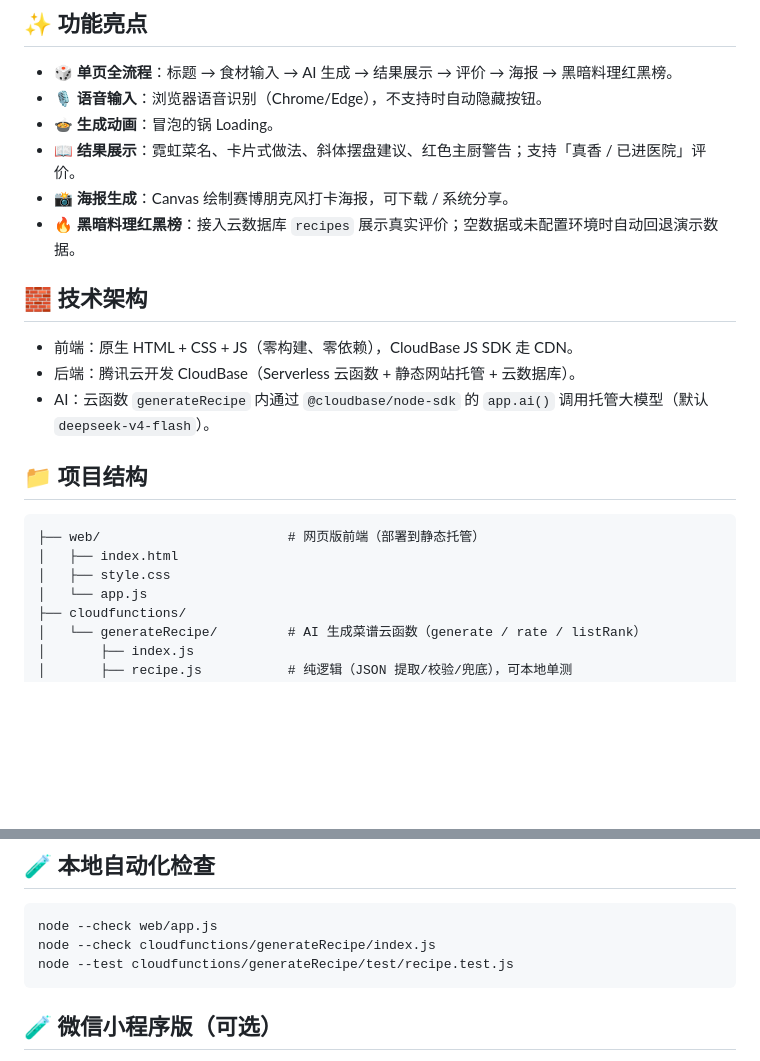
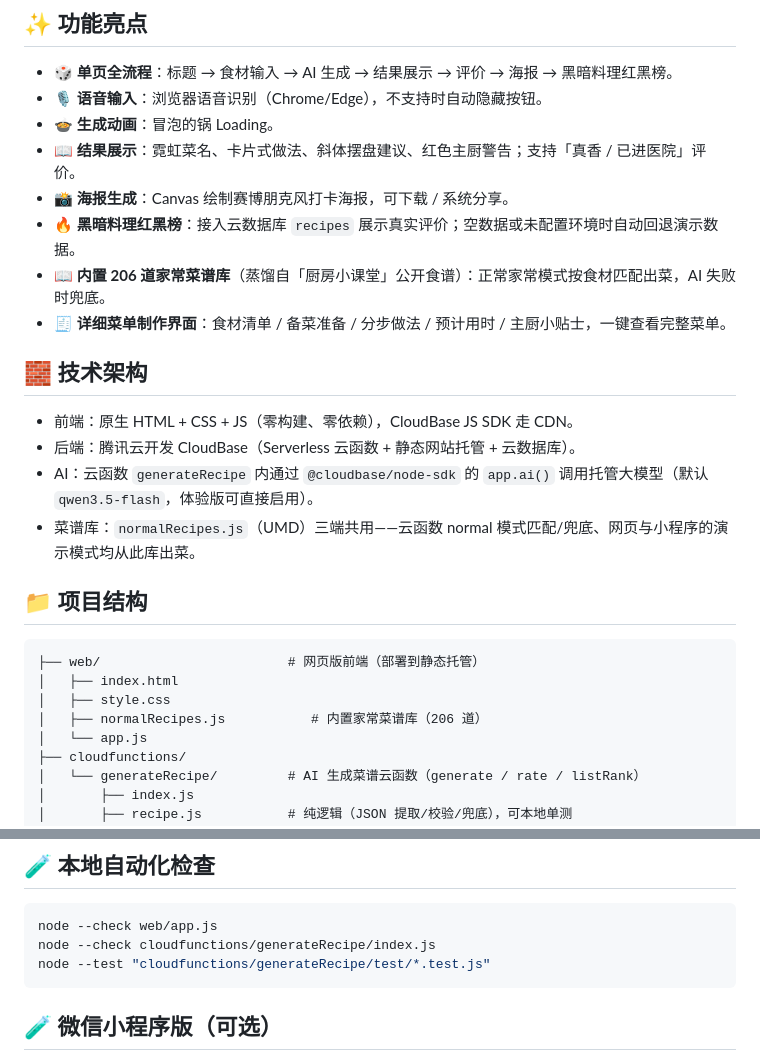
Before and after one commit to sun-zihang/fridge-leftover-blindbox, a Markdown page: README.md, 2 parts joined by grey strips. Rendered like a GitHub page; blank space fills up the shorter version.

Commit message:
docs: README 补充内置 206 道家菜谱库、详细菜单界面、模型默认 qwen3.5-flash

````diff
--- a/README.md
+++ b/README.md
@@ -9,17 +9,21 @@
 - 📖 **结果展示**：霓虹菜名、卡片式做法、斜体摆盘建议、红色主厨警告；支持「真香 / 已进医院」评价。
 - 📸 **海报生成**：Canvas 绘制赛博朋克风打卡海报，可下载 / 系统分享。
 - 🔥 **黑暗料理红黑榜**：接入云数据库 `recipes` 展示真实评价；空数据或未配置环境时自动回退演示数据。
+- 📖 **内置 206 道家常菜谱库**（蒸馏自「厨房小课堂」公开食谱）：正常家常模式按食材匹配出菜，AI 失败时兜底。
+- 🧾 **详细菜单制作界面**：食材清单 / 备菜准备 / 分步做法 / 预计用时 / 主厨小贴士，一键查看完整菜单。
 
 ## 🧱 技术架构
 - 前端：原生 HTML + CSS + JS（零构建、零依赖），CloudBase JS SDK 走 CDN。
 - 后端：腾讯云开发 CloudBase（Serverless 云函数 + 静态网站托管 + 云数据库）。
-- AI：云函数 `generateRecipe` 内通过 `@cloudbase/node-sdk` 的 `app.ai()` 调用托管大模型（默认 `deepseek-v4-flash`）。
+- AI：云函数 `generateRecipe` 内通过 `@cloudbase/node-sdk` 的 `app.ai()` 调用托管大模型（默认 `qwen3.5-flash`，体验版可直接启用）。
+- 菜谱库：`normalRecipes.js`（UMD）三端共用——云函数 normal 模式匹配/兜底、网页与小程序的演示模式均从此库出菜。
 
 ## 📁 项目结构
 ```
 ├── web/                        # 网页版前端（部署到静态托管）
 │   ├── index.html
 │   ├── style.css
+│   ├── normalRecipes.js           # 内置家常菜谱库（206 道）
 │   └── app.js
 ├── cloudfunctions/
 │   └── generateRecipe/         # AI 生成菜谱云函数（generate / rate / listRank）
@@ -91,7 +95,7 @@ tcb hosting deploy ./web --env-id <envId> --yes
 ```bash
 node --check web/app.js
 node --check cloudfunctions/generateRecipe/index.js
-node --test cloudfunctions/generateRecipe/test/recipe.test.js
+node --test "cloudfunctions/generateRecipe/test/*.test.js"
 ```
 
 ## 🧪 微信小程序版（可选）
````
